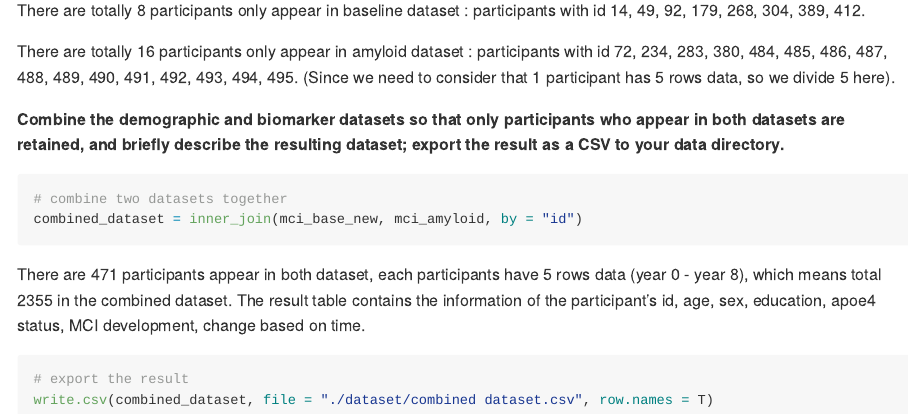
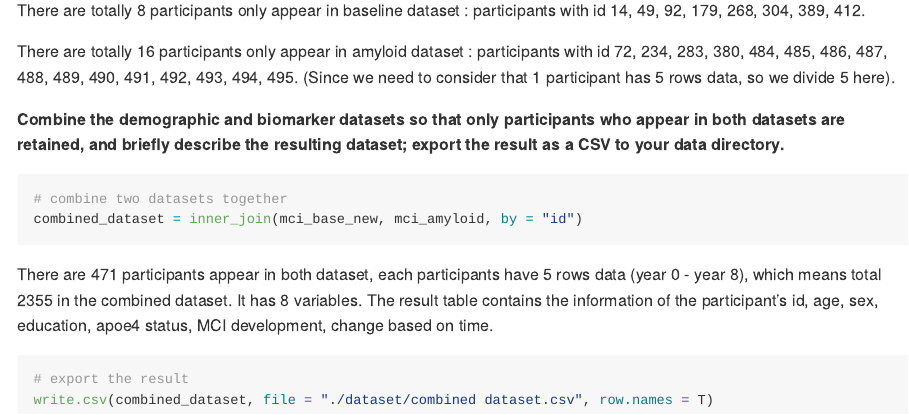
Before and after one commit to Doloreshqq/p8105_hw2_qh2284, an R Markdown document (p8105_hw2_qh2284.Rmd): the page in a window 1100 px wide, from 8410 px down. The pictures show the output file p8105_hw2_qh2284.md that the author committed with the source, drawn offline in the style of GitHub; long lines of code are wrapped.

Commit message:
update problem 3 -- add variable comments

````diff
--- a/p8105_hw2_qh2284.Rmd
+++ b/p8105_hw2_qh2284.Rmd
@@ -367,7 +367,7 @@ There are totally `r nrow(amyloid_only)/5` participants only appear in amyloid d
 combined_dataset = inner_join(mci_base_new, mci_amyloid, by = "id")
 ```
 
-There are `r nrow(combined_dataset)/5` participants appear in both dataset, each participants have 5 rows data (year 0 - year 8), which means total `r nrow(combined_dataset)` in the combined dataset. The result table contains the information of the participant's id, age, sex, education, apoe4 status, MCI development, change based on time.
+There are `r nrow(combined_dataset)/5` participants appear in both dataset, each participants have 5 rows data (year 0 - year 8), which means total `r nrow(combined_dataset)` in the combined dataset. It has `r ncol(combined_dataset)` variables. The result table contains the information of the participant's id, age, sex, education, apoe4 status, MCI development, change based on time.
 
 ```{r}
 # export the result
````
Also changed, not shown: p8105_hw2_qh2284.md.
